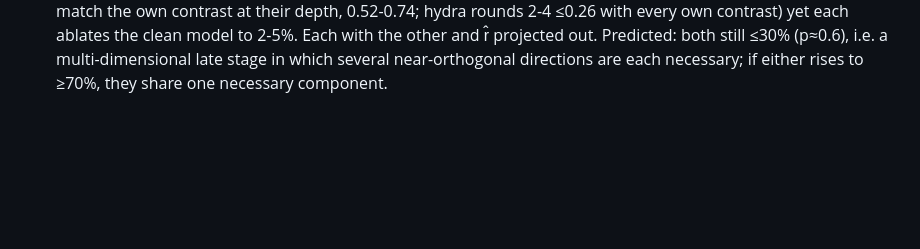
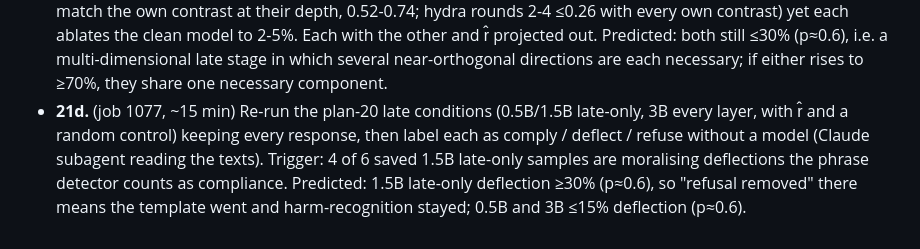
Before and after one commit to Darby79797/llm-refusal, a Markdown page: PROPOSED_PLANS.md, the part around the change. Rendered like a GitHub page; blank space fills up the shorter version.

Commit message:
Handoff 2026-10-10; plan 21d (re-score late ablations for deflection) with predictions
Co-Authored-By: Claude Opus 5.5 <noreply@anthropic.com>

```diff
--- a/PROPOSED_PLANS.md
+++ b/PROPOSED_PLANS.md
@@ -352,3 +352,8 @@ If 7B follows the Qwens and 3.1-8B does not, the two-stage chain is a Qwen-famil
   2-5%. Each with the other and r̂ projected out. Predicted: both still ≤30% (p≈0.6), i.e. a multi-dimensional late stage
   in which several near-orthogonal directions are each necessary; if either rises to ≥70%, they share one necessary
   component.
+- **21d.** (job 1077, ~15 min) Re-run the plan-20 late conditions (0.5B/1.5B late-only, 3B every layer, with r̂ and a
+  random control) keeping every response, then label each as comply / deflect / refuse without a model (Claude
+  subagent reading the texts). Trigger: 4 of 6 saved 1.5B late-only samples are moralising deflections the phrase
+  detector counts as compliance. Predicted: 1.5B late-only deflection ≥30% (p≈0.6), so "refusal removed" there means
+  the template went and harm-recognition stayed; 0.5B and 3B ≤15% deflection (p≈0.6).
```
Also changed, not shown: HANDOFF-2026-10-10.md (added, +51 -0 lines).
